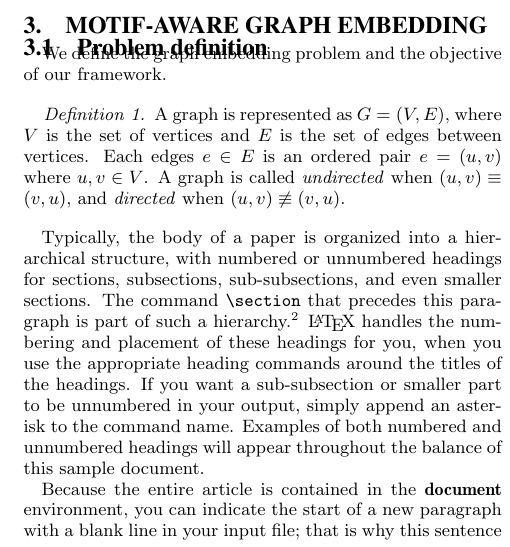
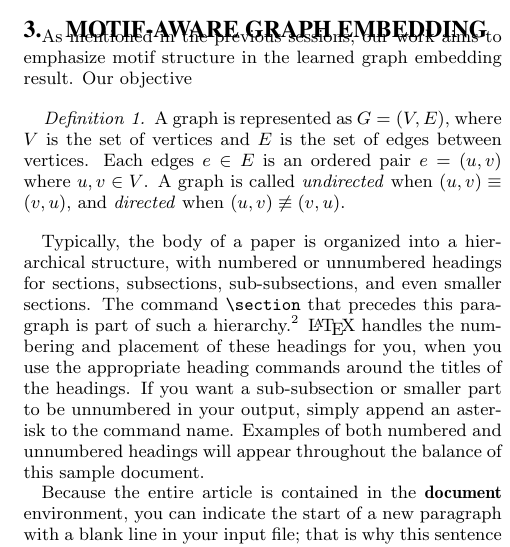
Before and after one commit to gear/motifwalk, a LaTeX paper (research/paper/2016_motifwalk.tex): part of one column of page 2 of 5, cut at the place of the change. Compiled offline with pdfLaTeX.

Commit message:
sync paper

```diff
--- a/research/paper/2016_motifwalk.tex
+++ b/research/paper/2016_motifwalk.tex
@@ -287,10 +287,9 @@ of Jure's work here.
 
 \section{Motif-aware graph embedding}
 
-\subsection{Problem definition}
-
-We define the graph embedding problem and the objective
-of our framework.
+As mentioned in the previous sessions, our work aims
+to emphasize motif structure in the learned graph
+embedding result. Our objective
 
 \begin{definition}
 A graph is represented as $G = (V,E)$, where $V$ is the
```
